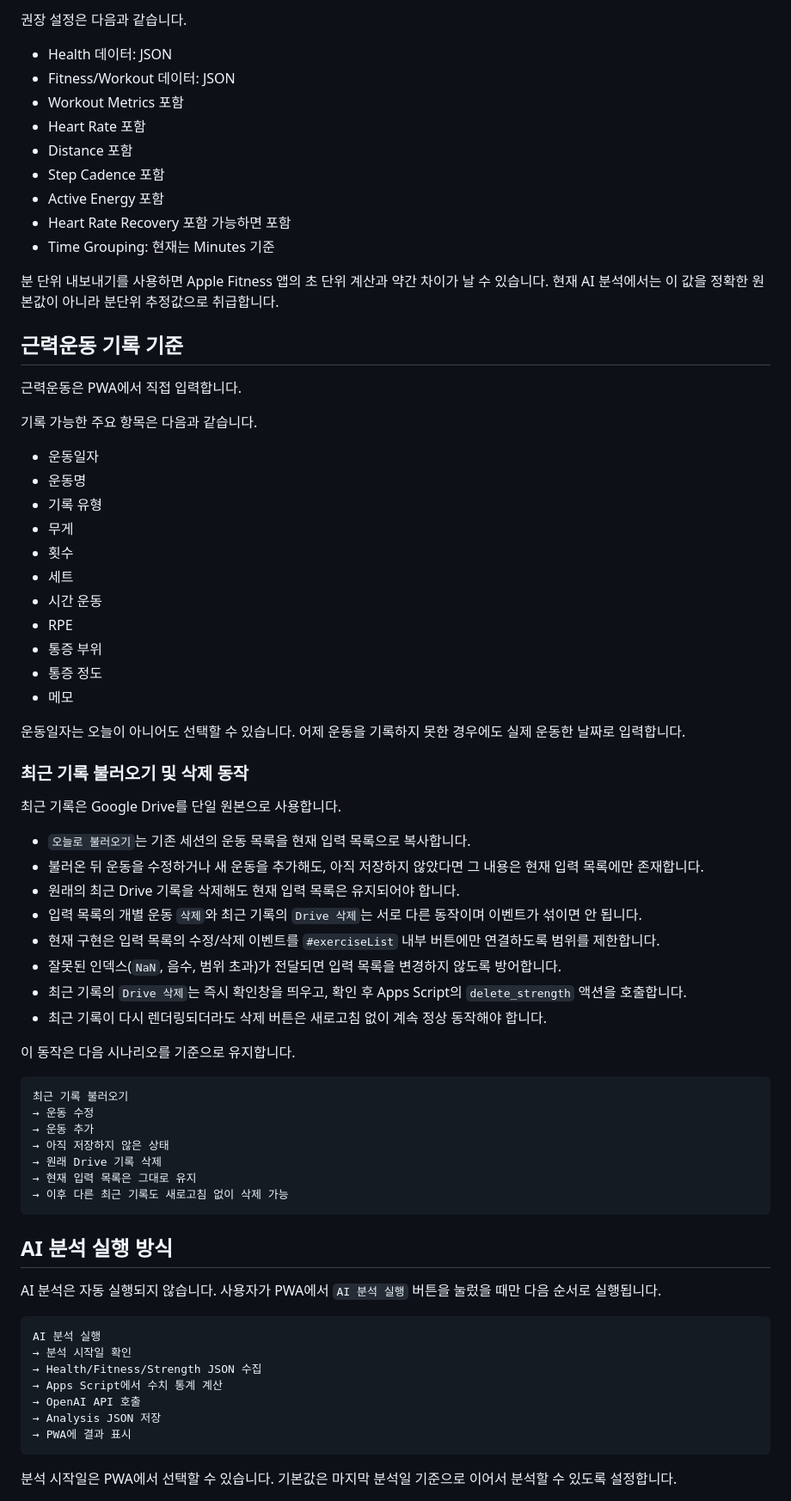
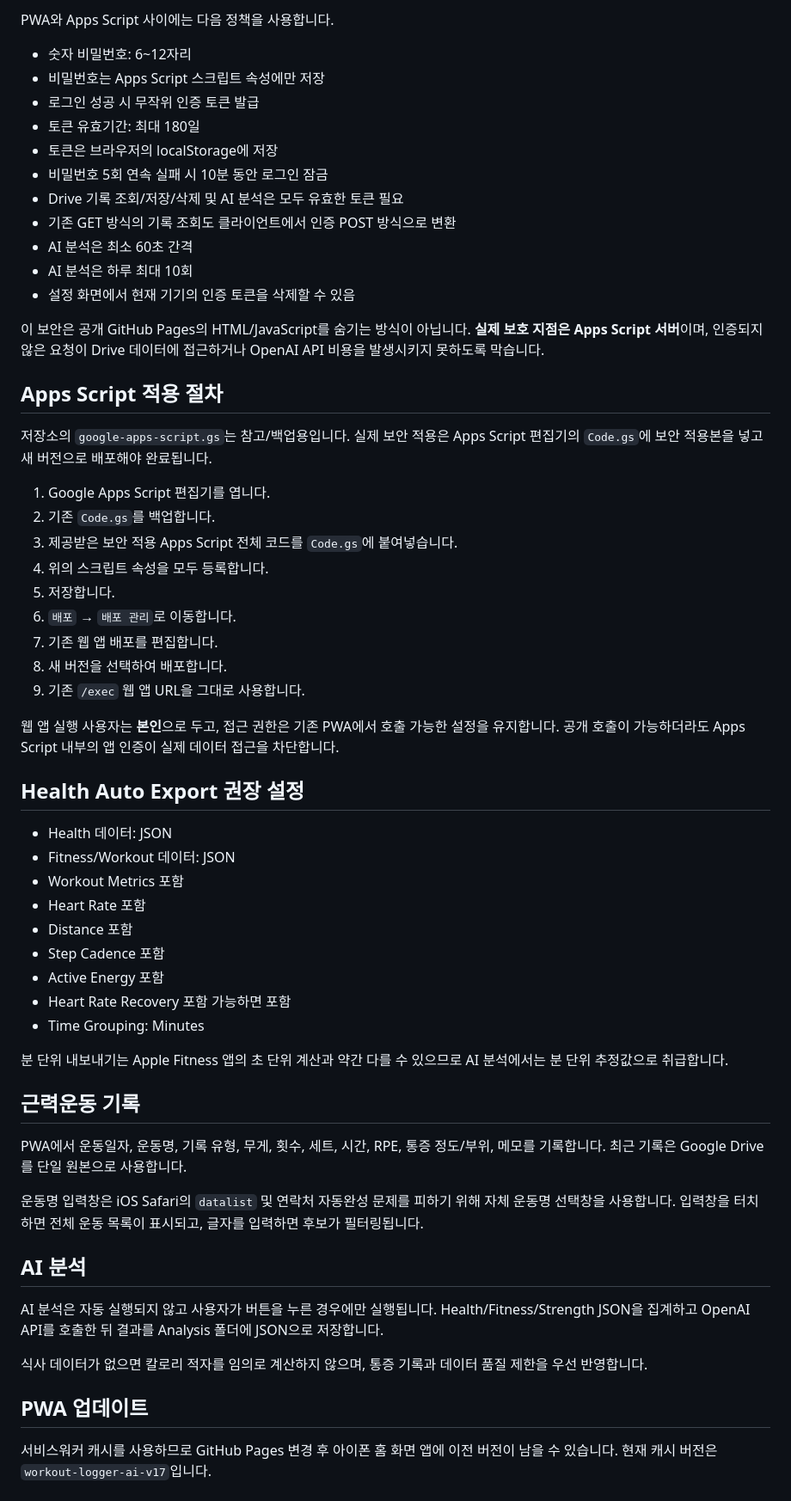
Before and after one commit to hong26sj/workout-logger, a Markdown page: README.md, the part around one of its changes. Shown at 86% size. Drawn GitHub-style.

Commit message:
Remove Drive IDs and document secure configuration

````diff
--- a/README.md
+++ b/README.md
@@ -74,5 +80,37 @@ Strength root/
 
-권장 설정은 다음과 같습니다.
+PWA와 Apps Script 사이에는 다음 정책을 사용합니다.
+
+- 숫자 비밀번호: 6~12자리
+- 비밀번호는 Apps Script 스크립트 속성에만 저장
+- 로그인 성공 시 무작위 인증 토큰 발급
+- 토큰 유효기간: 최대 180일
+- 토큰은 브라우저의 localStorage에 저장
+- 비밀번호 5회 연속 실패 시 10분 동안 로그인 잠금
+- Drive 기록 조회/저장/삭제 및 AI 분석은 모두 유효한 토큰 필요
+- 기존 GET 방식의 기록 조회도 클라이언트에서 인증 POST 방식으로 변환
+- AI 분석은 최소 60초 간격
+- AI 분석은 하루 최대 10회
+- 설정 화면에서 현재 기기의 인증 토큰을 삭제할 수 있음
+
+이 보안은 공개 GitHub Pages의 HTML/JavaScript를 숨기는 방식이 아닙니다. **실제 보호 지점은 Apps Script 서버**이며, 인증되지 않은 요청이 Drive 데이터에 접근하거나 OpenAI API 비용을 발생시키지 못하도록 막습니다.
+
+## Apps Script 적용 절차
+
+저장소의 `google-apps-script.gs`는 참고/백업용입니다. 실제 보안 적용은 Apps Script 편집기의 `Code.gs`에 보안 적용본을 넣고 새 버전으로 배포해야 완료됩니다.
+
+1. Google Apps Script 편집기를 엽니다.
+2. 기존 `Code.gs`를 백업합니다.
+3. 제공받은 보안 적용 Apps Script 전체 코드를 `Code.gs`에 붙여넣습니다.
+4. 위의 스크립트 속성을 모두 등록합니다.
+5. 저장합니다.
+6. `배포` → `배포 관리`로 이동합니다.
+7. 기존 웹 앱 배포를 편집합니다.
+8. 새 버전을 선택하여 배포합니다.
+9. 기존 `/exec` 웹 앱 URL을 그대로 사용합니다.
+
+웹 앱 실행 사용자는 **본인**으로 두고, 접근 권한은 기존 PWA에서 호출 가능한 설정을 유지합니다. 공개 호출이 가능하더라도 Apps Script 내부의 앱 인증이 실제 데이터 접근을 차단합니다.
+
+## Health Auto Export 권장 설정
 
 - Health 데이터: JSON
 - Fitness/Workout 데이터: JSON
@@ -82,68 +120,23 @@ Strength root/
 - Step Cadence 포함
 - Active Energy 포함
 - Heart Rate Recovery 포함 가능하면 포함
-- Time Grouping: 현재는 Minutes 기준
+- Time Grouping: Minutes
 
-분 단위 내보내기를 사용하면 Apple Fitness 앱의 초 단위 계산과 약간 차이가 날 수 있습니다. 현재 AI 분석에서는 이 값을 정확한 원본값이 아니라 분단위 추정값으로 취급합니다.
+분 단위 내보내기는 Apple Fitness 앱의 초 단위 계산과 약간 다를 수 있으므로 AI 분석에서는 분 단위 추정값으로 취급합니다.
 
-## 근력운동 기록 기준
+## 근력운동 기록
 
-근력운동은 PWA에서 직접 입력합니다.
+PWA에서 운동일자, 운동명, 기록 유형, 무게, 횟수, 세트, 시간, RPE, 통증 정도/부위, 메모를 기록합니다. 최근 기록은 Google Drive를 단일 원본으로 사용합니다.
 
-기록 가능한 주요 항목은 다음과 같습니다.
+운동명 입력창은 iOS Safari의 `datalist` 및 연락처 자동완성 문제를 피하기 위해 자체 운동명 선택창을 사용합니다. 입력창을 터치하면 전체 운동 목록이 표시되고, 글자를 입력하면 후보가 필터링됩니다.
 
-- 운동일자
-- 운동명
-- 기록 유형
-- 무게
-- 횟수
-- 세트
-- 시간 운동
-- RPE
-- 통증 부위
-- 통증 정도
-- 메모
+## AI 분석
 
-운동일자는 오늘이 아니어도 선택할 수 있습니다. 어제 운동을 기록하지 못한 경우에도 실제 운동한 날짜로 입력합니다.
+AI 분석은 자동 실행되지 않고 사용자가 버튼을 누른 경우에만 실행됩니다. Health/Fitness/Strength JSON을 집계하고 OpenAI API를 호출한 뒤 결과를 Analysis 폴더에 JSON으로 저장합니다.
 
-### 최근 기록 불러오기 및 삭제 동작
+식사 데이터가 없으면 칼로리 적자를 임의로 계산하지 않으며, 통증 기록과 데이터 품질 제한을 우선 반영합니다.
 
-최근 기록은 Google Drive를 단일 원본으로 사용합니다.
+## PWA 업데이트
 
-- `오늘로 불러오기`는 기존 세션의 운동 목록을 현재 입력 목록으로 복사합니다.
-- 불러온 뒤 운동을 수정하거나 새 운동을 추가해도, 아직 저장하지 않았다면 그 내용은 현재 입력 목록에만 존재합니다.
-- 원래의 최근 Drive 기록을 삭제해도 현재 입력 목록은 유지되어야 합니다.
-- 입력 목록의 개별 운동 `삭제`와 최근 기록의 `Drive 삭제`는 서로 다른 동작이며 이벤트가 섞이면 안 됩니다.
-- 현재 구현은 입력 목록의 수정/삭제 이벤트를 `#exerciseList` 내부 버튼에만 연결하도록 범위를 제한합니다.
-- 잘못된 인덱스(`NaN`, 음수, 범위 초과)가 전달되면 입력 목록을 변경하지 않도록 방어합니다.
-- 최근 기록의 `Drive 삭제`는 즉시 확인창을 띄우고, 확인 후 Apps Script의 `delete_strength` 액션을 호출합니다.
-- 최근 기록이 다시 렌더링되더라도 삭제 버튼은 새로고침 없이 계속 정상 동작해야 합니다.
+서비스워커 캐시를 사용하므로 GitHub Pages 변경 후 아이폰 홈 화면 앱에 이전 버전이 남을 수 있습니다. 현재 캐시 버전은 `workout-logger-ai-v17`입니다.
 
-이 동작은 다음 시나리오를 기준으로 유지합니다.
-
-```text
-최근 기록 불러오기
-→ 운동 수정
-→ 운동 추가
-→ 아직 저장하지 않은 상태
-→ 원래 Drive 기록 삭제
-→ 현재 입력 목록은 그대로 유지
-→ 이후 다른 최근 기록도 새로고침 없이 삭제 가능
-```
-
-## AI 분석 실행 방식
-
-AI 분석은 자동 실행되지 않습니다. 사용자가 PWA에서 `AI 분석 실행` 버튼을 눌렀을 때만 다음 순서로 실행됩니다.
-
-```text
-AI 분석 실행
-→ 분석 시작일 확인
-→ Health/Fitness/Strength JSON 수집
-→ Apps Script에서 수치 통계 계산
-→ OpenAI API 호출
-→ Analysis JSON 저장
-→ PWA에 결과 표시
-```
-
-분석 시작일은 PWA에서 선택할 수 있습니다. 기본값은 마지막 분석일 기준으로 이어서 분석할 수 있도록 설정합니다.
-
````
Also changed, not shown: other parts of README.md (+47 -162 lines).
